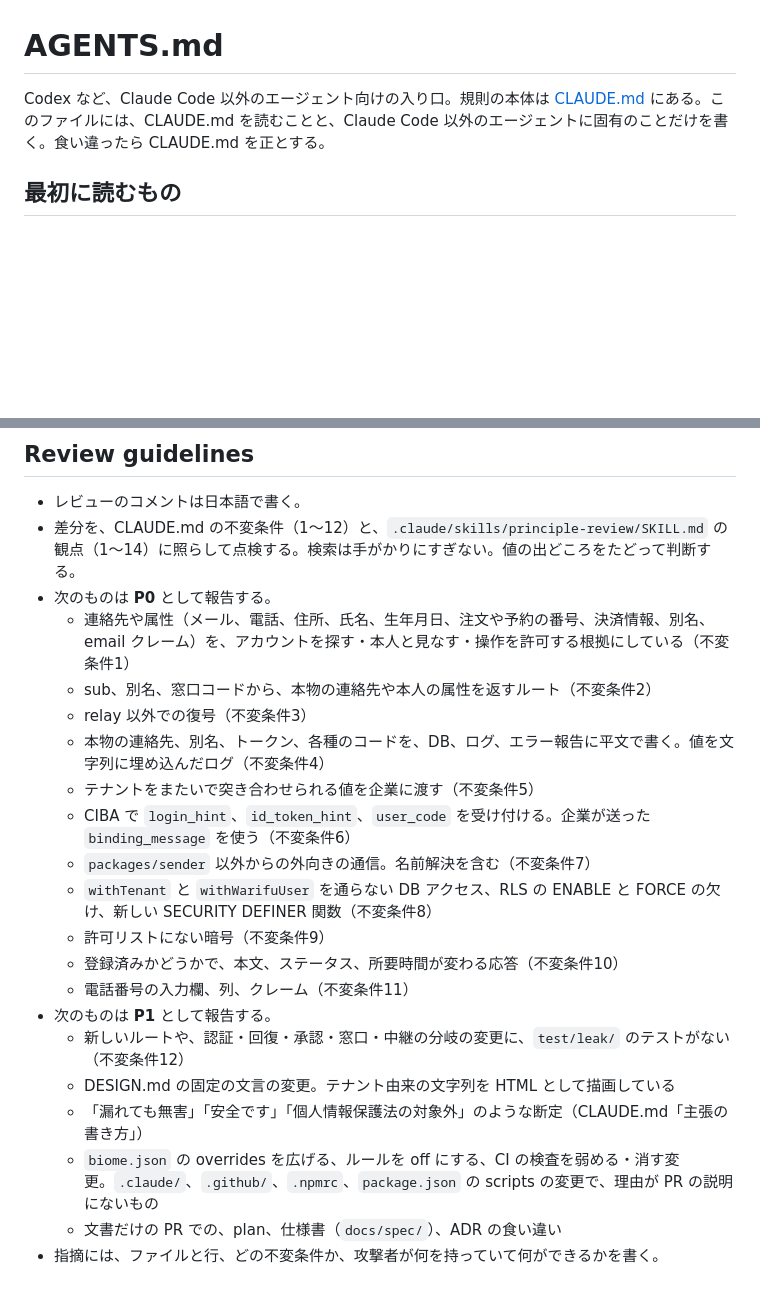
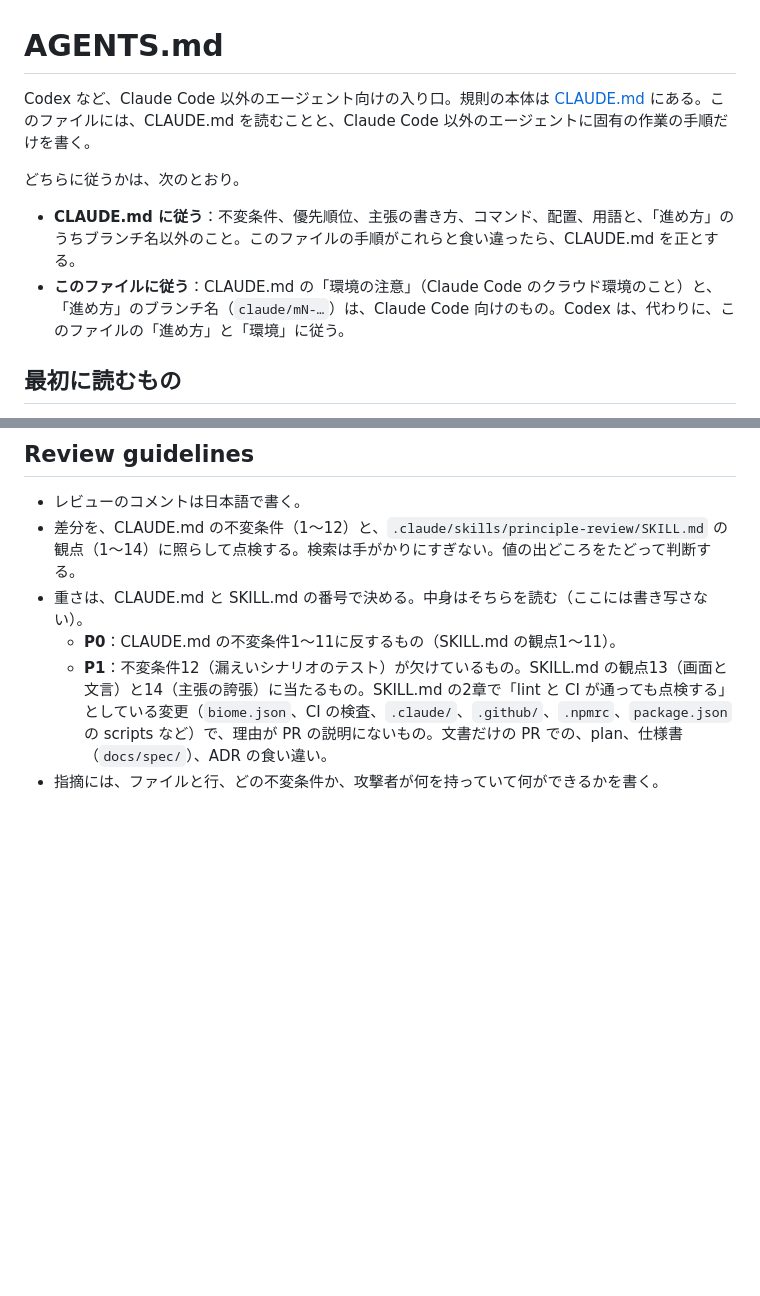
Before and after one commit to nori1234/pii-token-vault, a Markdown page: AGENTS.md, 2 parts joined by grey strips. Rendered like a GitHub page; blank space fills up the shorter version.

Commit message:
AGENTS.md：適用範囲をはっきりさせ、不変条件の書き写しをやめる
- 冒頭に、CLAUDE.md に従うもの（不変条件、優先順位、主張の書き方、コマンド、配置、用語、ブランチ名以外の進め方）と、このファイルに従うもの（環境、ブランチ名）を分けて書いた。「食い違ったら CLAUDE.md を正とする」だけだと、CLAUDE.md のブランチ名（claude/mN-…）が Codex にもかかってしまうため
- Review guidelines の重さを、不変条件の言い換えをやめ、CLAUDE.md の不変条件と SKILL.md の観点の番号で決めるようにした。二重に管理して食い違わないようにするため

Co-Authored-By: Claude Opus 5.5 <noreply@anthropic.com>
Claude-Session: https://claude.ai/code/session_01KCSSBx2ntKw8qipBB62fkB

```diff
--- a/AGENTS.md
+++ b/AGENTS.md
@@ -1,6 +1,11 @@
 # AGENTS.md
 
-Codex など、Claude Code 以外のエージェント向けの入り口。規則の本体は [CLAUDE.md](CLAUDE.md) にある。このファイルには、CLAUDE.md を読むことと、Claude Code 以外のエージェントに固有のことだけを書く。食い違ったら CLAUDE.md を正とする。
+Codex など、Claude Code 以外のエージェント向けの入り口。規則の本体は [CLAUDE.md](CLAUDE.md) にある。このファイルには、CLAUDE.md を読むことと、Claude Code 以外のエージェントに固有の作業の手順だけを書く。
+
+どちらに従うかは、次のとおり。
+
+- **CLAUDE.md に従う**：不変条件、優先順位、主張の書き方、コマンド、配置、用語と、「進め方」のうちブランチ名以外のこと。このファイルの手順がこれらと食い違ったら、CLAUDE.md を正とする。
+- **このファイルに従う**：CLAUDE.md の「環境の注意」（Claude Code のクラウド環境のこと）と、「進め方」のブランチ名（`claude/mN-…`）は、Claude Code 向けのもの。Codex は、代わりに、このファイルの「進め方」と「環境」に従う。
 
 ## 最初に読むもの
 
@@ -46,22 +51,7 @@ CLAUDE.md の「環境の注意」は、Claude Code のクラウド環境につ
 
 - レビューのコメントは日本語で書く。
 - 差分を、CLAUDE.md の不変条件（1〜12）と、`.claude/skills/principle-review/SKILL.md` の観点（1〜14）に照らして点検する。検索は手がかりにすぎない。値の出どころをたどって判断する。
-- 次のものは **P0** として報告する。
-  - 連絡先や属性（メール、電話、住所、氏名、生年月日、注文や予約の番号、決済情報、別名、email クレーム）を、アカウントを探す・本人と見なす・操作を許可する根拠にしている（不変条件1）
-  - sub、別名、窓口コードから、本物の連絡先や本人の属性を返すルート（不変条件2）
-  - relay 以外での復号（不変条件3）
-  - 本物の連絡先、別名、トークン、各種のコードを、DB、ログ、エラー報告に平文で書く。値を文字列に埋め込んだログ（不変条件4）
-  - テナントをまたいで突き合わせられる値を企業に渡す（不変条件5）
-  - CIBA で `login_hint`、`id_token_hint`、`user_code` を受け付ける。企業が送った `binding_message` を使う（不変条件6）
-  - `packages/sender` 以外からの外向きの通信。名前解決を含む（不変条件7）
-  - `withTenant` と `withWarifuUser` を通らない DB アクセス、RLS の ENABLE と FORCE の欠け、新しい SECURITY DEFINER 関数（不変条件8）
-  - 許可リストにない暗号（不変条件9）
-  - 登録済みかどうかで、本文、ステータス、所要時間が変わる応答（不変条件10）
-  - 電話番号の入力欄、列、クレーム（不変条件11）
-- 次のものは **P1** として報告する。
-  - 新しいルートや、認証・回復・承認・窓口・中継の分岐の変更に、`test/leak/` のテストがない（不変条件12）
-  - DESIGN.md の固定の文言の変更。テナント由来の文字列を HTML として描画している
-  - 「漏れても無害」「安全です」「個人情報保護法の対象外」のような断定（CLAUDE.md「主張の書き方」）
-  - `biome.json` の overrides を広げる、ルールを off にする、CI の検査を弱める・消す変更。`.claude/`、`.github/`、`.npmrc`、`package.json` の scripts の変更で、理由が PR の説明にないもの
-  - 文書だけの PR での、plan、仕様書（`docs/spec/`）、ADR の食い違い
+- 重さは、CLAUDE.md と SKILL.md の番号で決める。中身はそちらを読む（ここには書き写さない）。
+  - **P0**：CLAUDE.md の不変条件1〜11に反するもの（SKILL.md の観点1〜11）。
+  - **P1**：不変条件12（漏えいシナリオのテスト）が欠けているもの。SKILL.md の観点13（画面と文言）と14（主張の誇張）に当たるもの。SKILL.md の2章で「lint と CI が通っても点検する」としている変更（`biome.json`、CI の検査、`.claude/`、`.github/`、`.npmrc`、`package.json` の scripts など）で、理由が PR の説明にないもの。文書だけの PR での、plan、仕様書（`docs/spec/`）、ADR の食い違い。
 - 指摘には、ファイルと行、どの不変条件か、攻撃者が何を持っていて何ができるかを書く。
```
